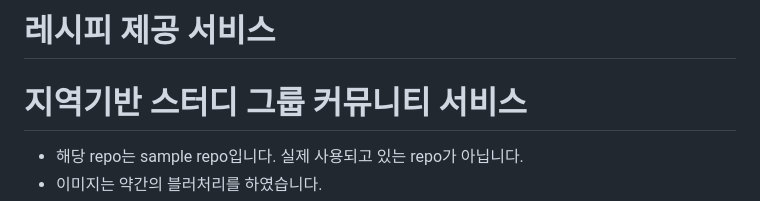
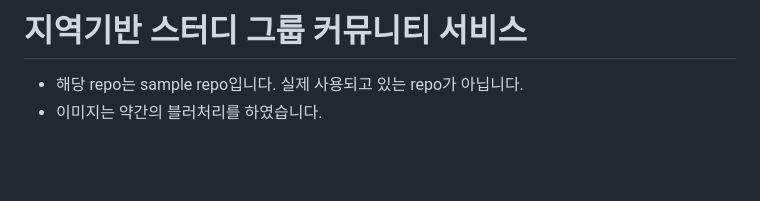
Before and after one commit to Charles0823/CookCopy, a Markdown page: README.md, the part around the change. Drawn GitHub-style; blank space fills up the shorter version.

```diff
--- a/README.md
+++ b/README.md
@@ -1,9 +1,4 @@
 <body>
-    <h1>레시피 제공 서비스</h1>
-  <!-- <ul>
-    <li>해당 repo는 sample repo입니다. 실제 사용되고 있는 repo가 아닙니다.</li>
-    <li>이미지는 약간의 블러처리를 하였습니다.</li>
-  </ul> -->
   <h1>지역기반 스터디 그룹 커뮤니티 서비스</h1>
   <ul>
     <li>해당 repo는 sample repo입니다. 실제 사용되고 있는 repo가 아닙니다.</li>
```
